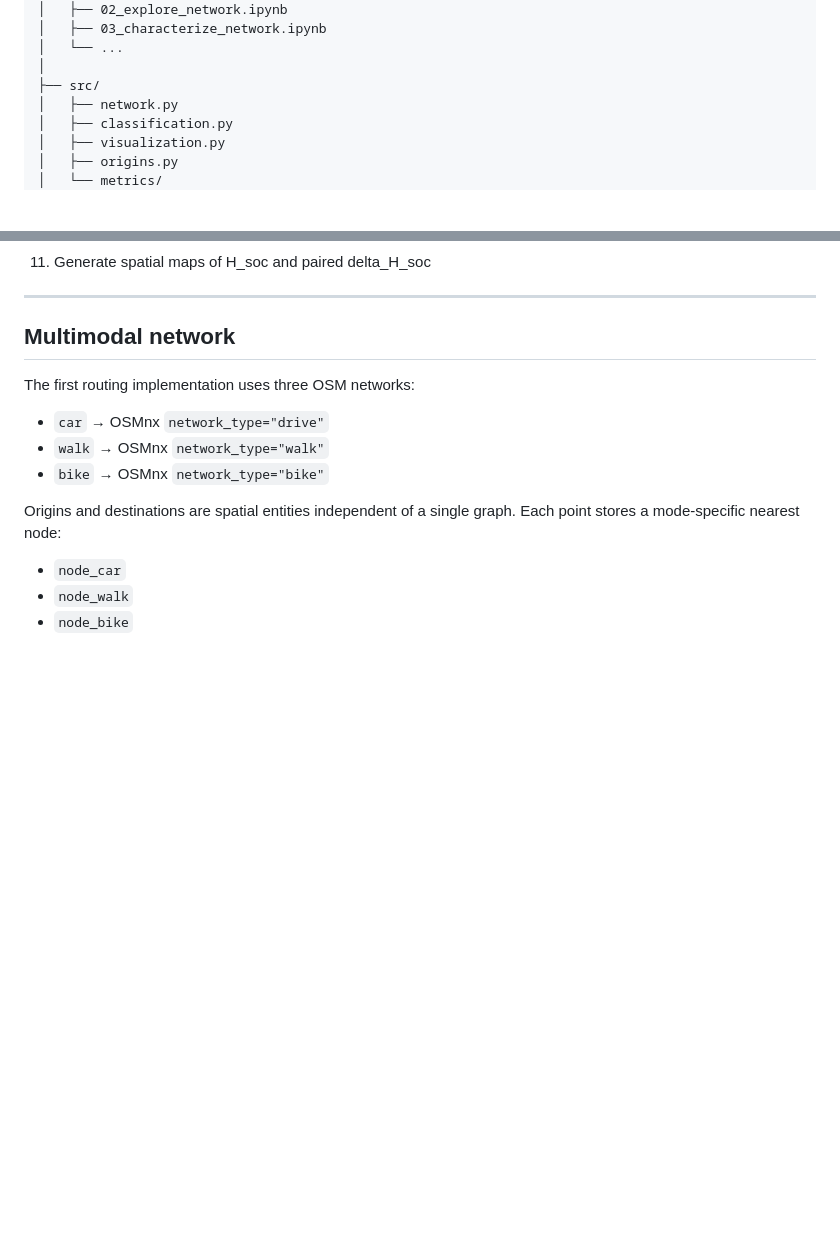
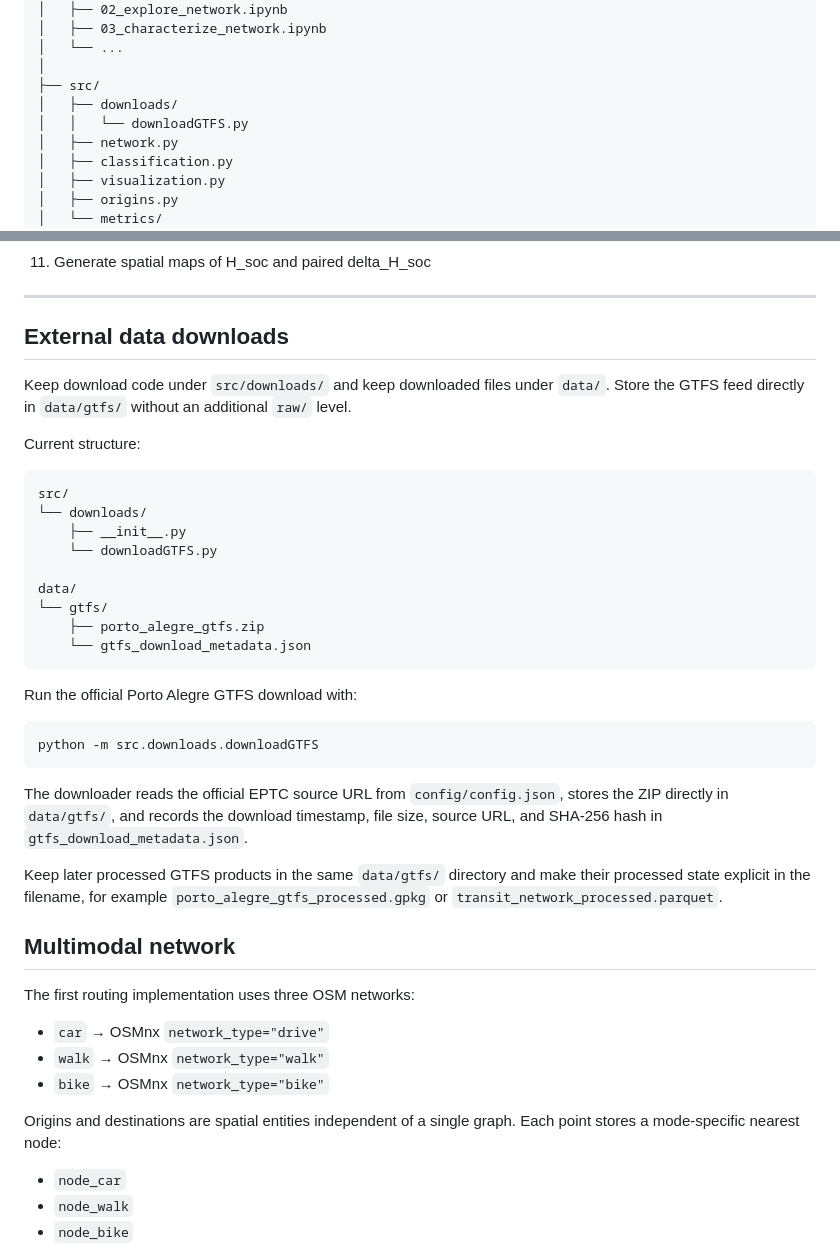
Before and after one commit to S-Behling/EtPilot, a Markdown page: README.md, 2 parts joined by grey strips. Drawn GitHub-style; blank space fills up the shorter version.

Commit message:
Document downloads folder and direct GTFS storage

````diff
--- a/README.md
+++ b/README.md
@@ -37,6 +37,8 @@ urban-complexity/
 │   └── ...
 │
 ├── src/
+│   ├── downloads/
+│   │   └── downloadGTFS.py
 │   ├── network.py
 │   ├── classification.py
 │   ├── visualization.py
@@ -119,6 +121,41 @@ The project is organized as a sequential research pipeline:
 11. Generate spatial maps of H_soc and paired delta_H_soc
 
 ---
+
+## External data downloads
+
+Keep download code under `src/downloads/` and keep downloaded files under
+`data/`. Store the GTFS feed directly in `data/gtfs/` without an
+additional `raw/` level.
+
+Current structure:
+
+```text
+src/
+└── downloads/
+    ├── __init__.py
+    └── downloadGTFS.py
+
+data/
+└── gtfs/
+    ├── porto_alegre_gtfs.zip
+    └── gtfs_download_metadata.json
+```
+
+Run the official Porto Alegre GTFS download with:
+
+```bash
+python -m src.downloads.downloadGTFS
+```
+
+The downloader reads the official EPTC source URL from `config/config.json`,
+stores the ZIP directly in `data/gtfs/`, and records the download timestamp,
+file size, source URL, and SHA-256 hash in `gtfs_download_metadata.json`.
+
+Keep later processed GTFS products in the same `data/gtfs/` directory and
+make their processed state explicit in the filename, for example
+`porto_alegre_gtfs_processed.gpkg` or
+`transit_network_processed.parquet`.
 
 ## Multimodal network
 
````
